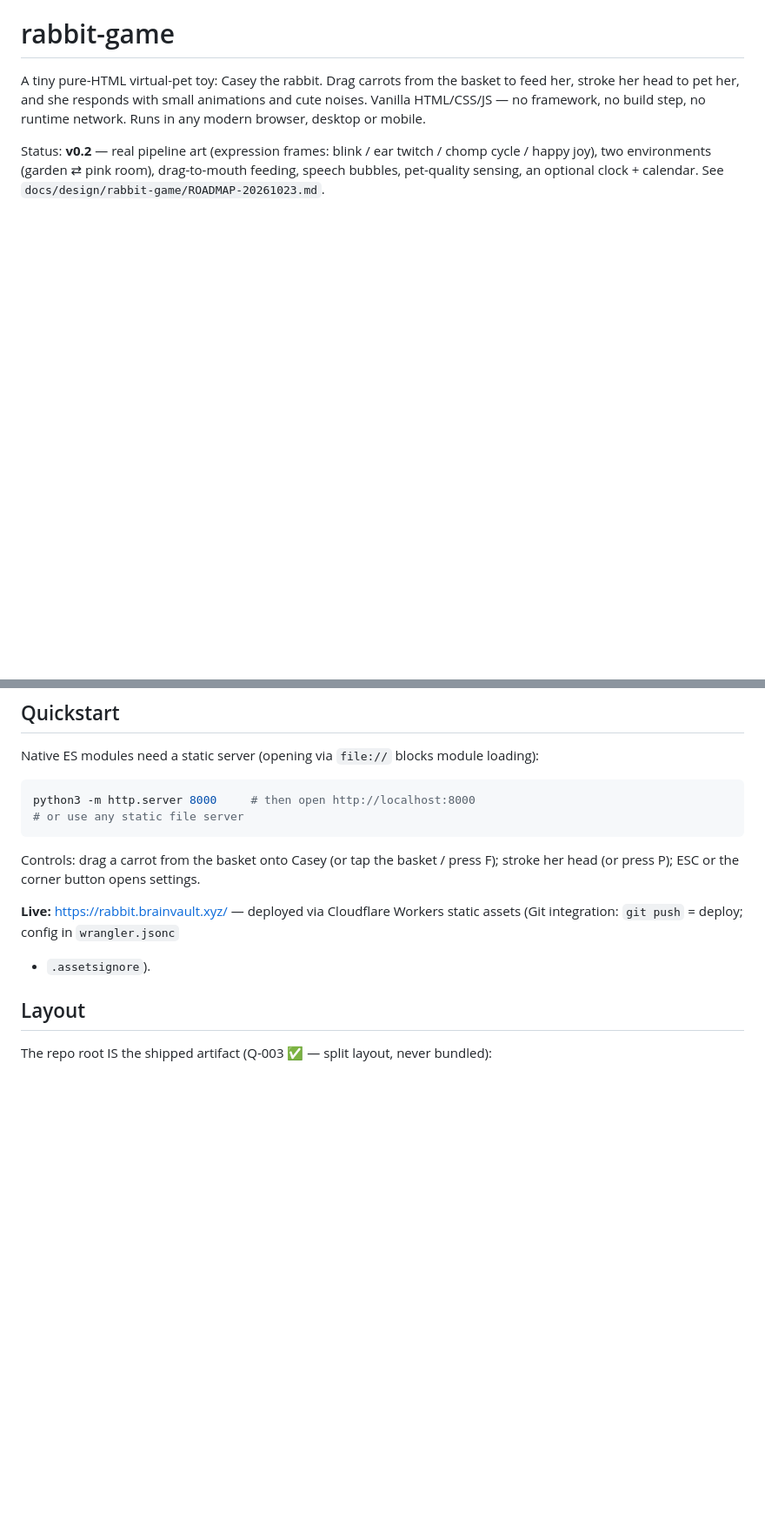
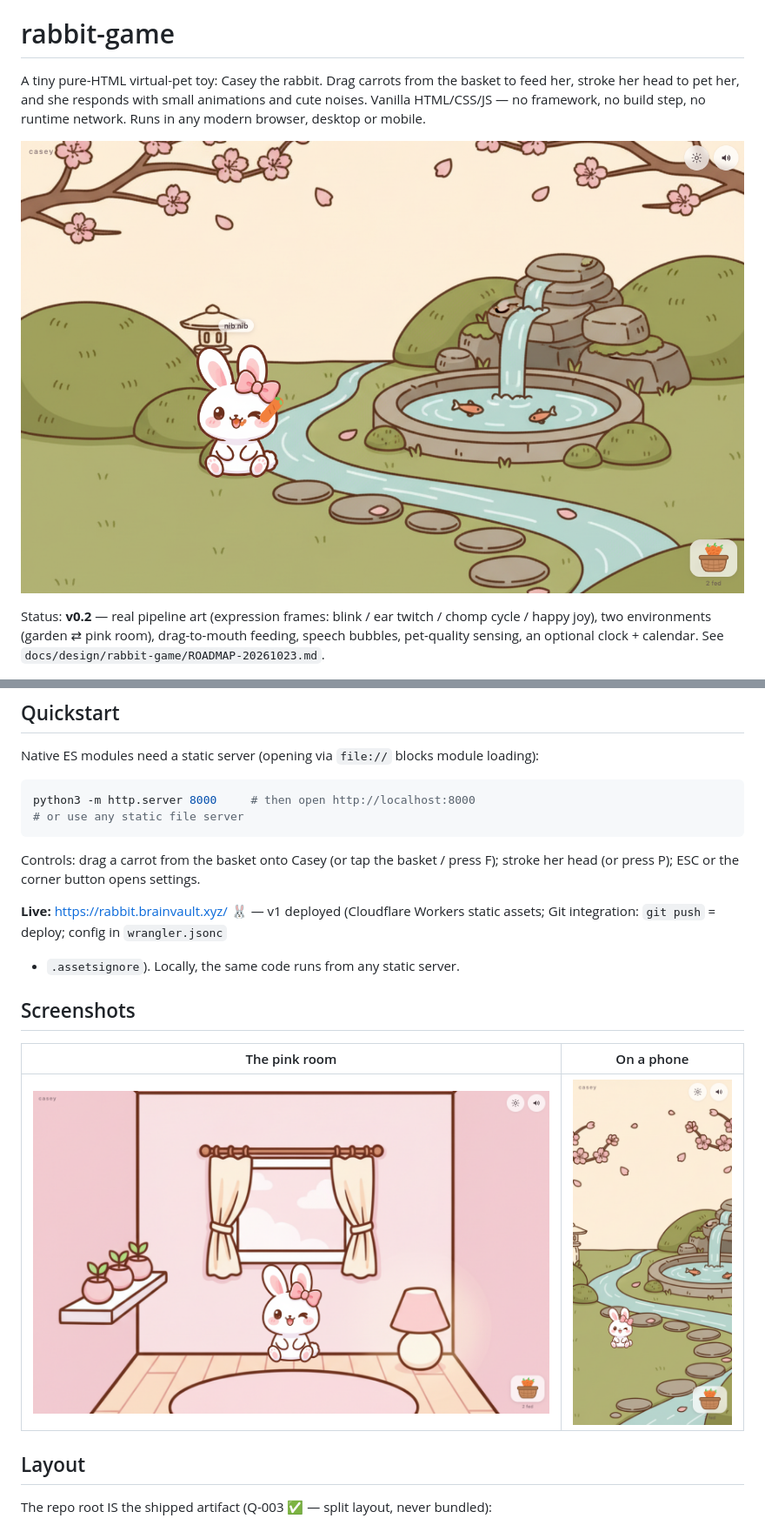
Before and after one commit to benoahriz/rabbit-game, a Markdown page: README.md, 2 parts joined by grey strips. Shown: that part at 87% size. Drawn GitHub-style; pictures changed too: docs/screenshots/garden-eating.png (added), docs/screenshots/mobile-garden.png (added), docs/screenshots/pink-room.png (added); blank space fills up the shorter version.

Commit message:
docs: full sync — AGENTS/PRD/ROADMAP/HANDOFF current with v1-live state; README screenshots

```diff
--- a/README.md
+++ b/README.md
@@ -4,6 +4,8 @@ A tiny pure-HTML virtual-pet toy: Casey the rabbit. Drag carrots from the
 basket to feed her, stroke her head to pet her, and she responds with small
 animations and cute noises. Vanilla HTML/CSS/JS — no framework, no build step,
 no runtime network. Runs in any modern browser, desktop or mobile.
+
+![Casey mid-chomp in the tea garden](docs/screenshots/garden-eating.png)
 
 Status: **v0.2** — real pipeline art (expression frames: blink / ear twitch /
 chomp cycle / happy joy), two environments (garden ⇄ pink room), drag-to-mouth
@@ -22,9 +24,15 @@ python3 -m http.server 8000     # then open http://localhost:8000
 Controls: drag a carrot from the basket onto Casey (or tap the basket / press F);
 stroke her head (or press P); ESC or the corner button opens settings.
 
-**Live:** https://rabbit.brainvault.xyz/ — deployed via Cloudflare Workers
-static assets (Git integration: `git push` = deploy; config in `wrangler.jsonc`
-+ `.assetsignore`).
+**Live:** https://rabbit.brainvault.xyz/ 🐰 — v1 deployed (Cloudflare Workers
+static assets; Git integration: `git push` = deploy; config in `wrangler.jsonc`
++ `.assetsignore`). Locally, the same code runs from any static server.
+
+## Screenshots
+
+| The pink room | On a phone |
+| :---: | :---: |
+| ![Casey in the pink room](docs/screenshots/pink-room.png) | ![Casey in the garden on a phone-sized screen](docs/screenshots/mobile-garden.png) |
 
 ## Layout
 
```
Also changed, not shown: other parts of README.md (+1 -1 lines), AGENTS.md (+13 -2 lines), 4 other files.
